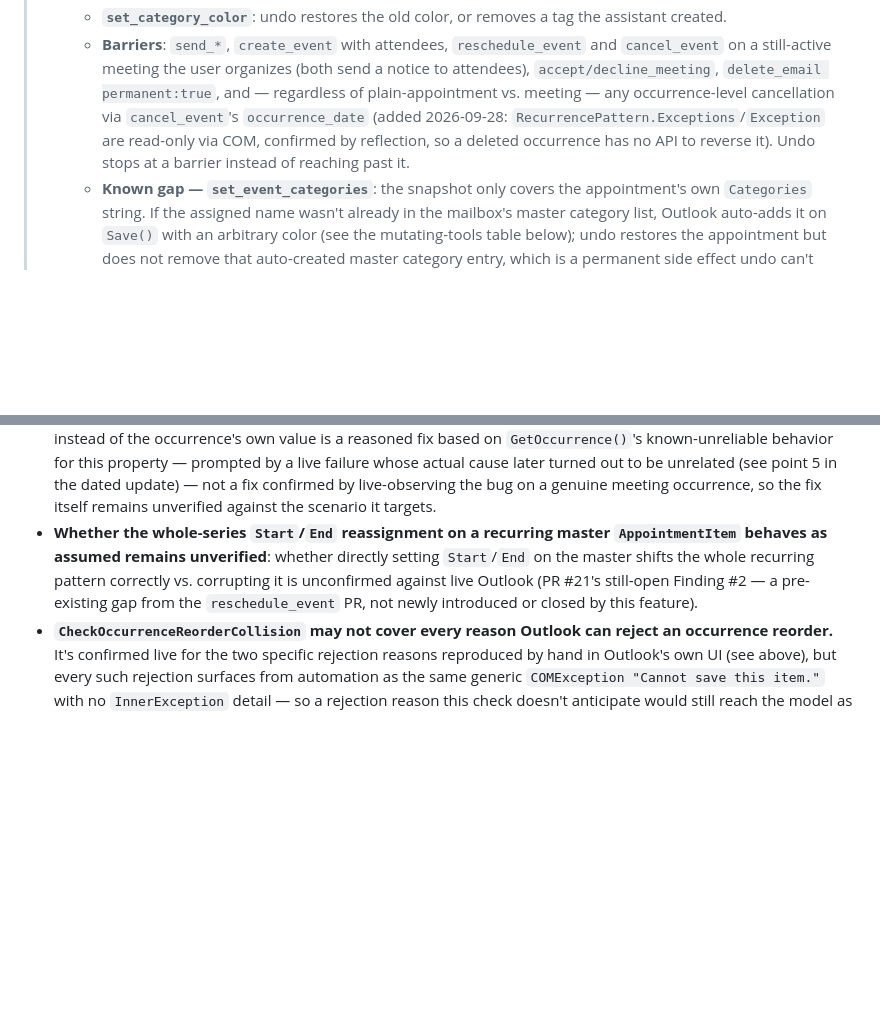
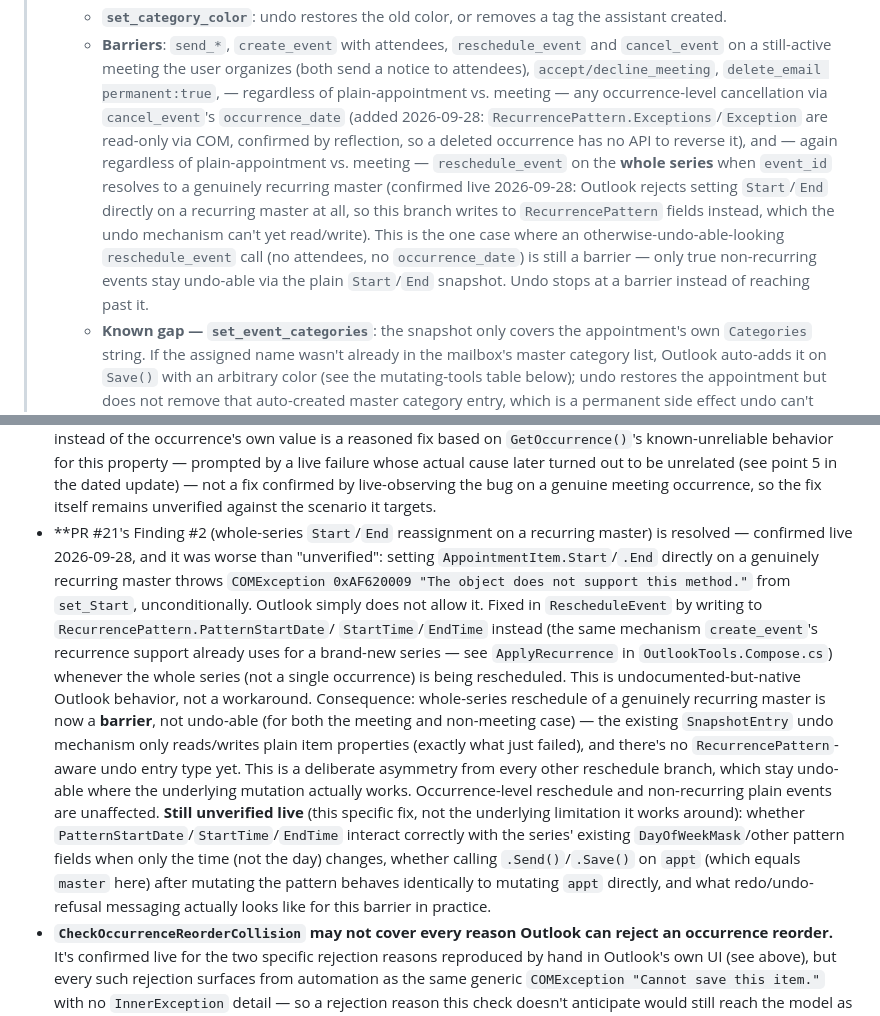
Before and after one commit to ItayElizur/opendocs, a Markdown page: docs/ai-tool-surface.md, 2 parts joined by grey strips. Drawn GitHub-style; blank space fills up the shorter version.

Commit message:
docs(outlook): resolve PR #21 Finding #2, document whole-series reschedule fix
Confirmed live: setting AppointmentItem.Start/.End directly on a
recurring master throws unconditionally (COMException 0xAF620009) -
previously documented as merely "unverified," now known broken and
fixed via RecurrencePattern.PatternStartDate/StartTime/EndTime. Also
documents the resulting undo-barrier asymmetry (whole-series reschedule
of a genuinely recurring master is a barrier; non-recurring events and
occurrence-level reschedule stay undo-able) in the Barriers list and
undo_last_action's table row.

Co-Authored-By: Claude Sonnet 5 <noreply@anthropic.com>

```diff
--- a/docs/ai-tool-surface.md
+++ b/docs/ai-tool-surface.md
@@ -515,12 +515,20 @@ section (added 2026-08-27) has no genoffice counterpart and mirrors
 >   - **Barriers**: `send_*`, `create_event` with attendees, `reschedule_event`
 >     and `cancel_event` on a still-active meeting the user organizes (both
 >     send a notice to attendees), `accept/decline_meeting`, `delete_email
->     permanent:true`, and — regardless of plain-appointment vs. meeting —
->     any occurrence-level cancellation via `cancel_event`'s `occurrence_date`
+>     permanent:true`, — regardless of plain-appointment vs. meeting — any
+>     occurrence-level cancellation via `cancel_event`'s `occurrence_date`
 >     (added 2026-09-28: `RecurrencePattern.Exceptions`/`Exception` are
 >     read-only via COM, confirmed by reflection, so a deleted occurrence has
->     no API to reverse it). Undo stops at a barrier instead of reaching past
->     it.
+>     no API to reverse it), and — again regardless of plain-appointment vs.
+>     meeting — `reschedule_event` on the **whole series** when `event_id`
+>     resolves to a genuinely recurring master (confirmed live 2026-09-28:
+>     Outlook rejects setting `Start`/`End` directly on a recurring master at
+>     all, so this branch writes to `RecurrencePattern` fields instead, which
+>     the undo mechanism can't yet read/write). This is the one case where an
+>     otherwise-undo-able-looking `reschedule_event` call (no attendees, no
+>     `occurrence_date`) is still a barrier — only true non-recurring events
+>     stay undo-able via the plain `Start`/`End` snapshot. Undo stops at a
+>     barrier instead of reaching past it.
 >   - **Known gap — `set_event_categories`**: the snapshot only covers the
 >     appointment's own `Categories` string. If the assigned name wasn't
 >     already in the mailbox's master category list, Outlook auto-adds it
@@ -1209,12 +1217,30 @@ own UI). What remains unconfirmed:
   actual cause later turned out to be unrelated (see point 5 in the dated update) —
   not a fix confirmed by live-observing the bug on a genuine meeting occurrence, so
   the fix itself remains unverified against the scenario it targets.
-- **Whether the whole-series `Start`/`End` reassignment on a recurring master
-  `AppointmentItem` behaves as assumed remains unverified**: whether directly
-  setting `Start`/`End` on the master shifts the whole recurring pattern correctly
-  vs. corrupting it is unconfirmed against live Outlook (PR #21's still-open
-  Finding #2 — a pre-existing gap from the `reschedule_event` PR, not newly
-  introduced or closed by this feature).
+- **PR #21's Finding #2 (whole-series `Start`/`End` reassignment on a recurring
+  master) is resolved — confirmed live 2026-09-28, and it was worse than
+  "unverified": setting `AppointmentItem.Start`/`.End` directly on a genuinely
+  recurring master throws `COMException 0xAF620009 "The object does not support
+  this method."` from `set_Start`, unconditionally. Outlook simply does not allow
+  it. Fixed in `RescheduleEvent` by writing to `RecurrencePattern.PatternStartDate`/
+  `StartTime`/`EndTime` instead (the same mechanism `create_event`'s recurrence
+  support already uses for a brand-new series — see `ApplyRecurrence` in
+  `OutlookTools.Compose.cs`) whenever the whole series (not a single occurrence) is
+  being rescheduled. This is undocumented-but-native Outlook behavior, not a
+  workaround. Consequence: whole-series reschedule of a genuinely recurring master
+  is now a **barrier**, not undo-able (for both the meeting and non-meeting case) —
+  the existing `SnapshotEntry` undo mechanism only reads/writes plain item
+  properties (exactly what just failed), and there's no `RecurrencePattern`-aware
+  undo entry type yet. This is a deliberate asymmetry from every other reschedule
+  branch, which stay undo-able where the underlying mutation actually works.
+  Occurrence-level reschedule and non-recurring plain events are unaffected.
+  **Still unverified live** (this specific fix, not the underlying limitation it
+  works around): whether `PatternStartDate`/`StartTime`/`EndTime` interact
+  correctly with the series' existing `DayOfWeekMask`/other pattern fields when
+  only the time (not the day) changes, whether calling `.Send()`/`.Save()` on
+  `appt` (which equals `master` here) after mutating the pattern behaves
+  identically to mutating `appt` directly, and what redo/undo-refusal messaging
+  actually looks like for this barrier in practice.
 - **`CheckOccurrenceReorderCollision` may not cover every reason Outlook can reject an
   occurrence reorder.** It's confirmed live for the two specific rejection reasons
   reproduced by hand in Outlook's own UI (see above), but every such rejection surfaces
```
Also changed, not shown: other parts of docs/ai-tool-surface.md (+1 -1 lines).
